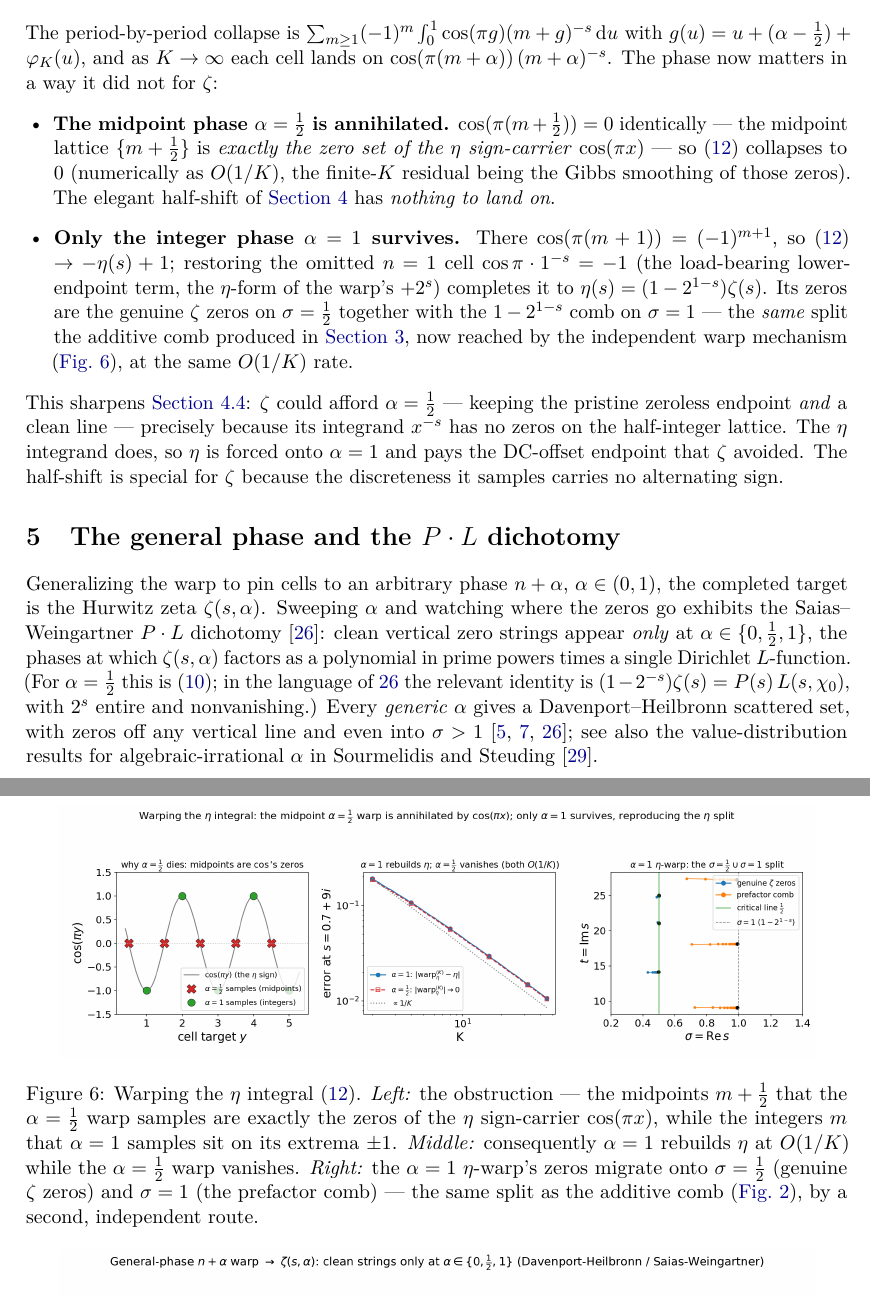
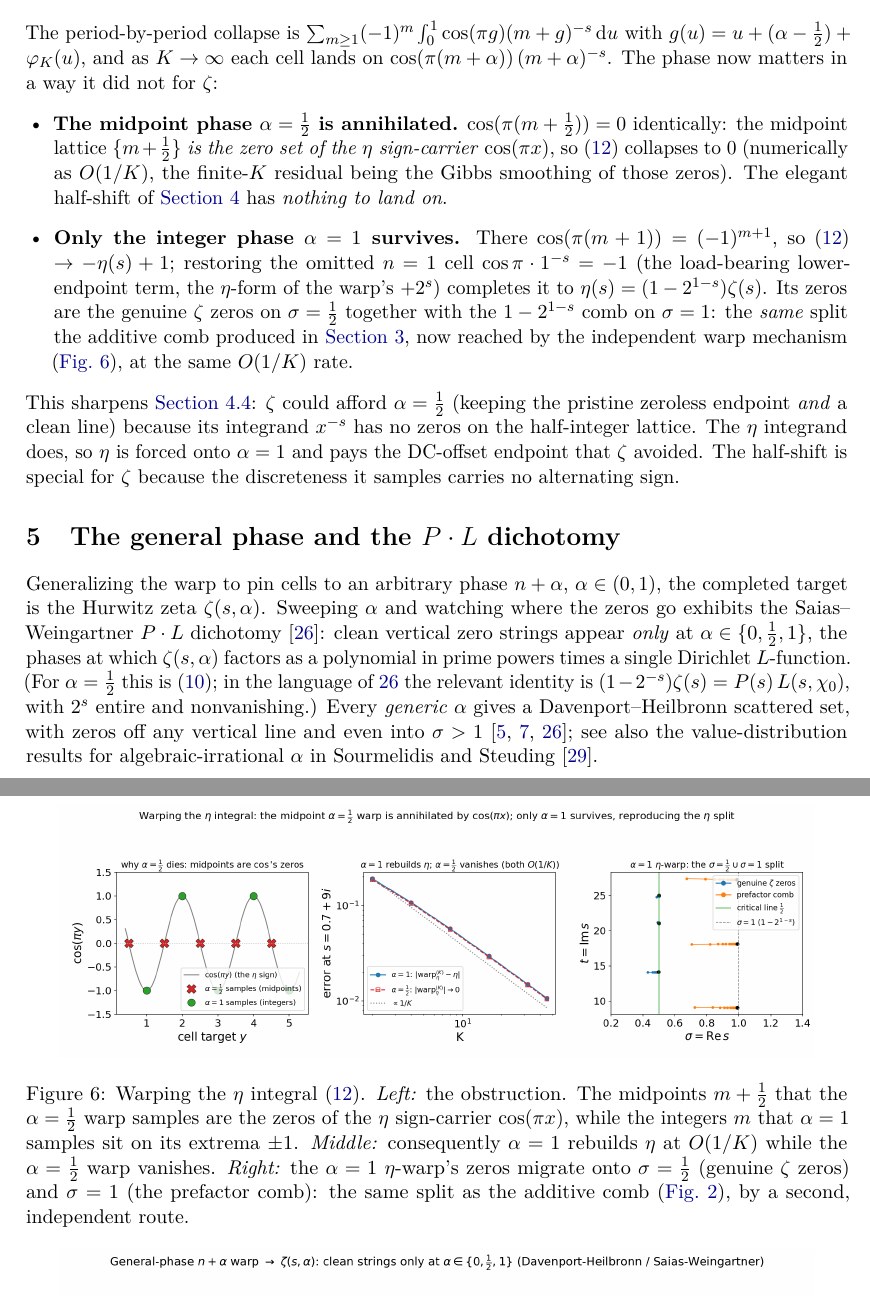
Before and after one commit to bradleypmartin/dirichlet-bridge, a LaTeX paper (paper/main.tex): two parts of pages 8 and 9 of 16, joined at a grey line, cut so that both start at the same text. Compiled offline with pdfLaTeX.

Commit message:
main.tex: trim em-dashes and "exactly" fillers in the new prose
Editorial pass over the eta-warp (sec:etawarp), stability (sec:stability), and
de Bruijn-Newman (sec:prior) additions only: replace the em-dashes with colons,
parentheses, commas, or sentence breaks, and drop the "is/are exactly" and
"precisely" constructions. No structural or mathematical changes; paper rebuilt
clean (no undefined references).

Co-Authored-By: Claude Opus 4.8 (1M context) <noreply@anthropic.com>
Claude-Session: https://claude.ai/code/session_01QFsCa2rsqeR5eeMGEu2h8R

```diff
--- a/paper/main.tex
+++ b/paper/main.tex
@@ -469,8 +469,8 @@ $K\to\infty$ each cell lands on $\cos(\pi(m+\alpha))\,(m+\alpha)^{-s}$. The phas
 now matters in a way it did not for $\zeta$:
 \begin{itemize}[leftmargin=1.4em]
 \item \textbf{The midpoint phase $\alpha=\tfrac12$ is annihilated.}
-  $\cos(\pi(m+\tfrac12))=0$ identically --- the midpoint lattice $\{m+\tfrac12\}$
-  is \emph{exactly the zero set of the $\eta$ sign-carrier} $\cos(\pi x)$ --- so
+  $\cos(\pi(m+\tfrac12))=0$ identically: the midpoint lattice $\{m+\tfrac12\}$
+  \emph{is the zero set of the $\eta$ sign-carrier} $\cos(\pi x)$, so
   \eqref{eq:etawarp} collapses to $0$ (numerically as $O(1/K)$, the finite-$K$
   residual being the Gibbs smoothing of those zeros). The elegant half-shift of
   \cref{sec:warp} has \emph{nothing to land on}.
@@ -479,13 +479,13 @@ now matters in a way it did not for $\zeta$:
   omitted $n=1$ cell $\cos\pi\cdot1^{-s}=-1$ (the load-bearing lower-endpoint term,
   the $\eta$-form of the warp's $+2^{s}$) completes it to
   $\eta(s)=(1-2^{1-s})\zeta(s)$. Its zeros are the genuine $\zeta$ zeros on
-  $\sigma=\tfrac12$ together with the $1-2^{1-s}$ comb on $\sigma=1$ --- the
+  $\sigma=\tfrac12$ together with the $1-2^{1-s}$ comb on $\sigma=1$: the
   \emph{same} split the additive comb produced in \cref{sec:comb}, now reached by
   the independent warp mechanism (\cref{fig:etawarp}), at the same $O(1/K)$ rate.
 \end{itemize}
-This sharpens \cref{sec:phasecompare}: $\zeta$ could afford $\alpha=\tfrac12$ ---
-keeping the pristine zeroless endpoint \emph{and} a clean line --- precisely
-because its integrand $x^{-s}$ has no zeros on the half-integer lattice. The $\eta$
+This sharpens \cref{sec:phasecompare}: $\zeta$ could afford $\alpha=\tfrac12$
+(keeping the pristine zeroless endpoint \emph{and} a clean line) because its
+integrand $x^{-s}$ has no zeros on the half-integer lattice. The $\eta$
 integrand does, so $\eta$ is forced onto $\alpha=1$ and pays the DC-offset endpoint
 that $\zeta$ avoided. The half-shift is special for $\zeta$ because the discreteness
 it samples carries no alternating sign.
@@ -494,12 +494,12 @@ it samples carries no alternating sign.
   \centering
   \includegraphics[width=0.92\textwidth]{warp_eta.png}
   \caption{Warping the $\eta$ integral \eqref{eq:etawarp}. \emph{Left:} the
-  obstruction --- the midpoints $m+\tfrac12$ that the $\alpha=\tfrac12$ warp samples
-  are exactly the zeros of the $\eta$ sign-carrier $\cos(\pi x)$, while the integers
+  obstruction. The midpoints $m+\tfrac12$ that the $\alpha=\tfrac12$ warp samples
+  are the zeros of the $\eta$ sign-carrier $\cos(\pi x)$, while the integers
   $m$ that $\alpha=1$ samples sit on its extrema $\pm1$. \emph{Middle:} consequently
   $\alpha=1$ rebuilds $\eta$ at $O(1/K)$ while the $\alpha=\tfrac12$ warp vanishes.
   \emph{Right:} the $\alpha=1$ $\eta$-warp's zeros migrate onto $\sigma=\tfrac12$
-  (genuine $\zeta$ zeros) and $\sigma=1$ (the prefactor comb) --- the same split as
+  (genuine $\zeta$ zeros) and $\sigma=1$ (the prefactor comb): the same split as
   the additive comb (\cref{fig:comb}), by a second, independent route.}
   \label{fig:etawarp}
 \end{figure}
```
Also changed, not shown: paper/main.pdf, paper/main.tex (22 more changed lines).
